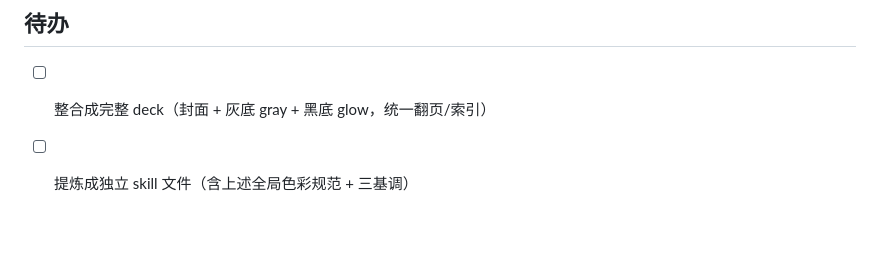
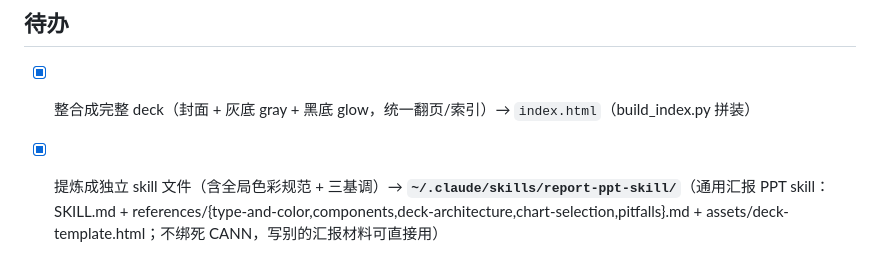
Before and after one commit to SchihHsin/materials, a Markdown page: cann-design-concept/CLAUDE.md, the part around the change. Rendered like a GitHub page; blank space fills up the shorter version.

Commit message:
docs: 待办标记完成——已合并 index.html + 提炼通用汇报 PPT skill(report-ppt-skill)
Co-Authored-By: Claude Opus 4.8 <noreply@anthropic.com>

```diff
--- a/cann-design-concept/CLAUDE.md
+++ b/cann-design-concept/CLAUDE.md
@@ -67,5 +67,5 @@
 - 偏好：**多步任务一次做完不打断**；**改完 push**
 
 ## 待办
-- [ ] 整合成完整 deck（封面 + 灰底 gray + 黑底 glow，统一翻页/索引）
-- [ ] 提炼成独立 skill 文件（含上述全局色彩规范 + 三基调）
+- [x] 整合成完整 deck（封面 + 灰底 gray + 黑底 glow，统一翻页/索引）→ `index.html`（build_index.py 拼装）
+- [x] 提炼成独立 skill 文件（含全局色彩规范 + 三基调）→ **`~/.claude/skills/report-ppt-skill/`**（通用汇报 PPT skill：SKILL.md + references/{type-and-color,components,deck-architecture,chart-selection,pitfalls}.md + assets/deck-template.html；不绑死 CANN，写别的汇报材料可直接用）
```
